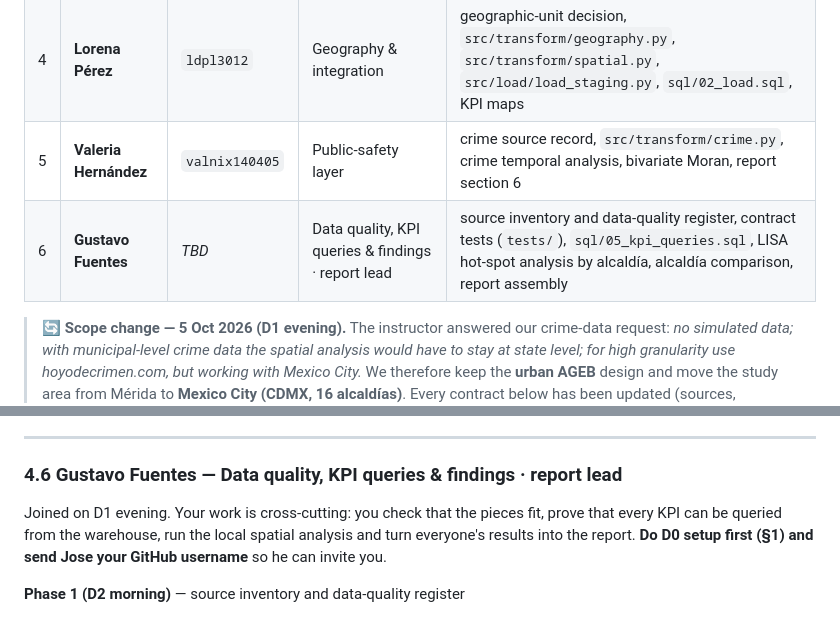
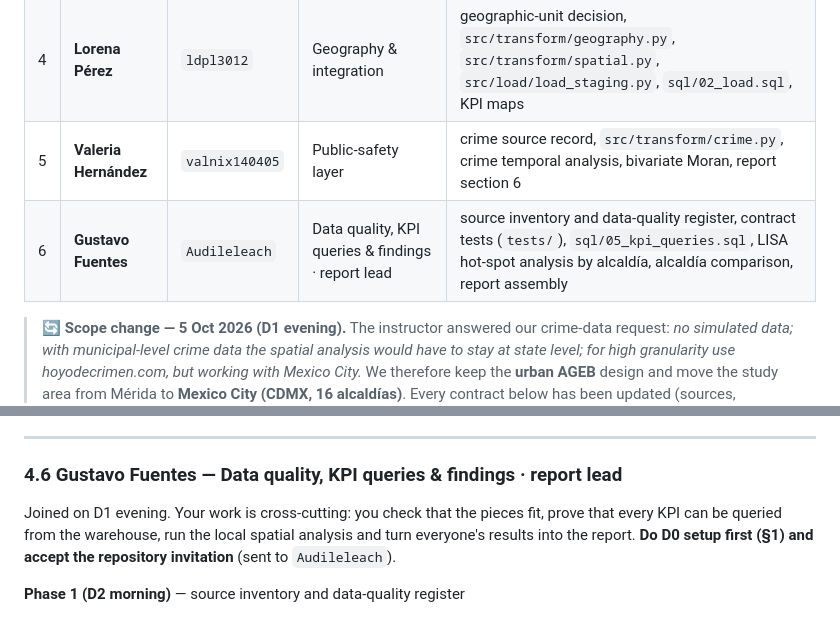
Before and after one commit to joseeangel0/merida-urban-intelligence, a Markdown page: docs/team/TEAM_PLAN.md, 2 parts joined by grey strips. GitHub-like rendering.

Commit message:
docs(team): add Gustavo's GitHub username
Co-Authored-By: Claude Opus 5.5 <noreply@anthropic.com>

```diff
--- a/docs/team/TEAM_PLAN.md
+++ b/docs/team/TEAM_PLAN.md
@@ -9,7 +9,7 @@ Everything each member needs: what to build, which files you own, the data contr
 | 3 | **Nora Horta** | `strangelove-t` | Economic layer | DENUE profiling, `src/transform/denue.py`, spatial weights, Global Moran + LISA |
 | 4 | **Lorena Pérez** | `ldpl3012` | Geography & integration | geographic-unit decision, `src/transform/geography.py`, `src/transform/spatial.py`, `src/load/load_staging.py`, `sql/02_load.sql`, KPI maps |
 | 5 | **Valeria Hernández** | `valnix140405` | Public-safety layer | crime source record, `src/transform/crime.py`, crime temporal analysis, bivariate Moran, report section 6 |
-| 6 | **Gustavo Fuentes** | _TBD_ | Data quality, KPI queries & findings · report lead | source inventory and data-quality register, contract tests (`tests/`), `sql/05_kpi_queries.sql`, LISA hot-spot analysis by alcaldía, alcaldía comparison, report assembly |
+| 6 | **Gustavo Fuentes** | `Audileleach` | Data quality, KPI queries & findings · report lead | source inventory and data-quality register, contract tests (`tests/`), `sql/05_kpi_queries.sql`, LISA hot-spot analysis by alcaldía, alcaldía comparison, report assembly |
 
 > 🔄 **Scope change — 5 Oct 2026 (D1 evening).** The instructor answered our crime-data request: *no simulated data; with municipal-level crime data the spatial analysis would have to stay at state level; for high granularity use hoyodecrimen.com, but working with Mexico City.* We therefore keep the **urban AGEB** design and move the study area from Mérida to **Mexico City (CDMX, 16 alcaldías)**. Every contract below has been updated (sources, reference values, paths `31 → 09`). The Mérida work already merged (Lorena's assessment, Jose's search log) stays as Phase 1 evidence of the data assessment. **Gustavo Fuentes joins the team** (§4.6) and takes report assembly from Valeria and builds the alcaldía-level and hot-spot analysis on top of Nora's LISA.
 >
@@ -416,7 +416,7 @@ TEAM_PLAN §4.5. Do not modify files owned by others. Commit in small steps.
 
 ### 4.6 Gustavo Fuentes — Data quality, KPI queries & findings · report lead
 
-Joined on D1 evening. Your work is cross-cutting: you check that the pieces fit, prove that every KPI can be queried from the warehouse, run the local spatial analysis and turn everyone's results into the report. **Do D0 setup first (§1) and send Jose your GitHub username** so he can invite you.
+Joined on D1 evening. Your work is cross-cutting: you check that the pieces fit, prove that every KPI can be queried from the warehouse, run the local spatial analysis and turn everyone's results into the report. **Do D0 setup first (§1) and accept the repository invitation** (sent to `Audileleach`).
 
 **Phase 1 (D2 morning)** — source inventory and data-quality register
 - `docs/data_sources.md`:
```
